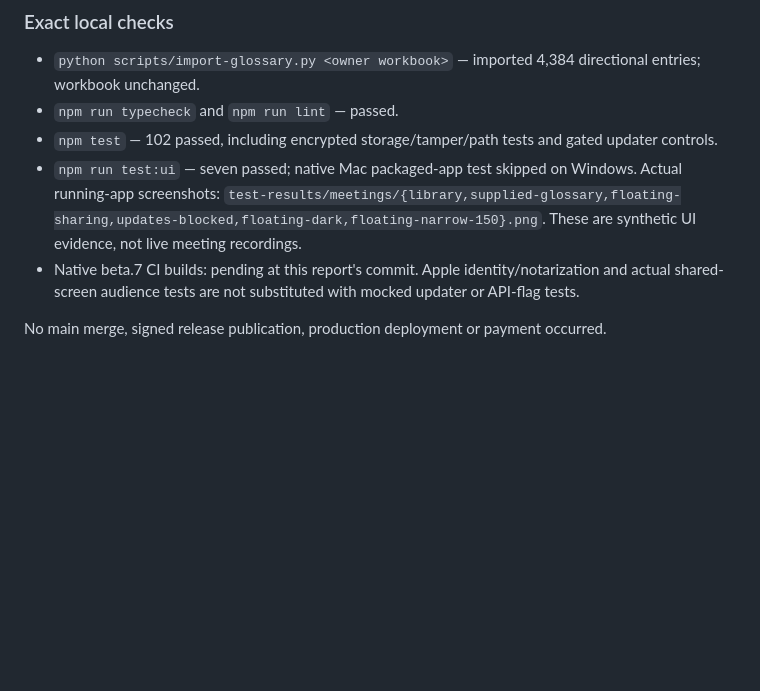
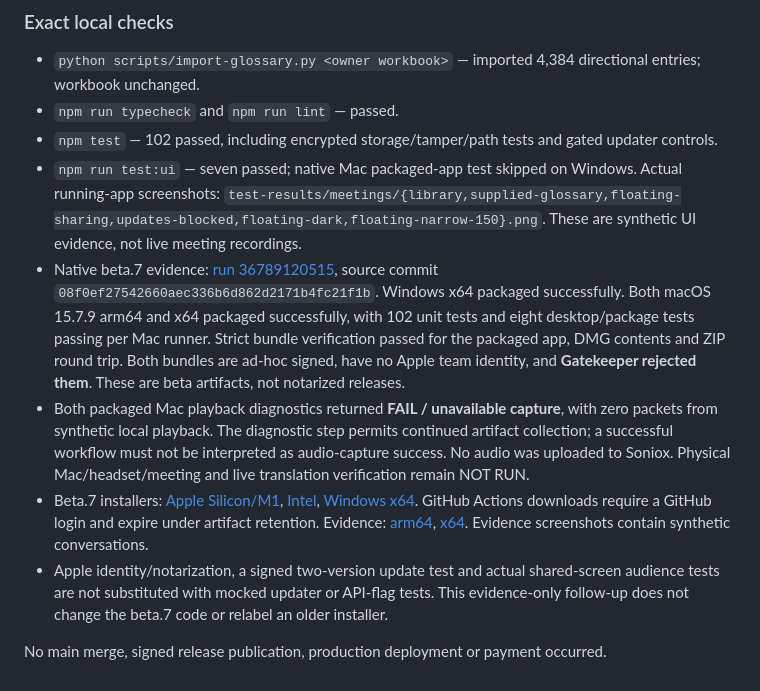
Before and after one commit to Kerim-Sabic/intera, a Markdown page: docs/MEETINGS-AND-MAC-UPDATES.md, the part around the change. Drawn GitHub-style; blank space fills up the shorter version.

Commit message:
Record beta.7 native package evidence and remaining limits [skip ci]

```diff
--- a/docs/MEETINGS-AND-MAC-UPDATES.md
+++ b/docs/MEETINGS-AND-MAC-UPDATES.md
@@ -64,6 +64,9 @@ Not run: signed two-version Mac update installation, real meeting share/audience
 - `npm run typecheck` and `npm run lint` — passed.
 - `npm test` — 102 passed, including encrypted storage/tamper/path tests and gated updater controls.
 - `npm run test:ui` — seven passed; native Mac packaged-app test skipped on Windows. Actual running-app screenshots: `test-results/meetings/{library,supplied-glossary,floating-sharing,updates-blocked,floating-dark,floating-narrow-150}.png`. These are synthetic UI evidence, not live meeting recordings.
-- Native beta.7 CI builds: pending at this report's commit. Apple identity/notarization and actual shared-screen audience tests are not substituted with mocked updater or API-flag tests.
+- Native beta.7 evidence: [run 36789120515](https://github.com/Kerim-Sabic/intera/actions/runs/36789120515), source commit `08f0ef27542660aec336b6d862d2171b4fc21f1b`. Windows x64 packaged successfully. Both macOS 15.7.9 arm64 and x64 packaged successfully, with 102 unit tests and eight desktop/package tests passing per Mac runner. Strict bundle verification passed for the packaged app, DMG contents and ZIP round trip. Both bundles are ad-hoc signed, have no Apple team identity, and **Gatekeeper rejected them**. These are beta artifacts, not notarized releases.
+- Both packaged Mac playback diagnostics returned **FAIL / unavailable capture**, with zero packets from synthetic local playback. The diagnostic step permits continued artifact collection; a successful workflow must not be interpreted as audio-capture success. No audio was uploaded to Soniox. Physical Mac/headset/meeting and live translation verification remain NOT RUN.
+- Beta.7 installers: [Apple Silicon/M1](https://github.com/Kerim-Sabic/intera/actions/runs/36789120515/artifacts/11131355707), [Intel](https://github.com/Kerim-Sabic/intera/actions/runs/36789120515/artifacts/11131051530), [Windows x64](https://github.com/Kerim-Sabic/intera/actions/runs/36789120515/artifacts/11131800232). GitHub Actions downloads require a GitHub login and expire under artifact retention. Evidence: [arm64](https://github.com/Kerim-Sabic/intera/actions/runs/36789120515/artifacts/11131490575), [x64](https://github.com/Kerim-Sabic/intera/actions/runs/36789120515/artifacts/11131426159). Evidence screenshots contain synthetic conversations.
+- Apple identity/notarization, a signed two-version update test and actual shared-screen audience tests are not substituted with mocked updater or API-flag tests. This evidence-only follow-up does not change the beta.7 code or relabel an older installer.
 
 No main merge, signed release publication, production deployment or payment occurred.
```
